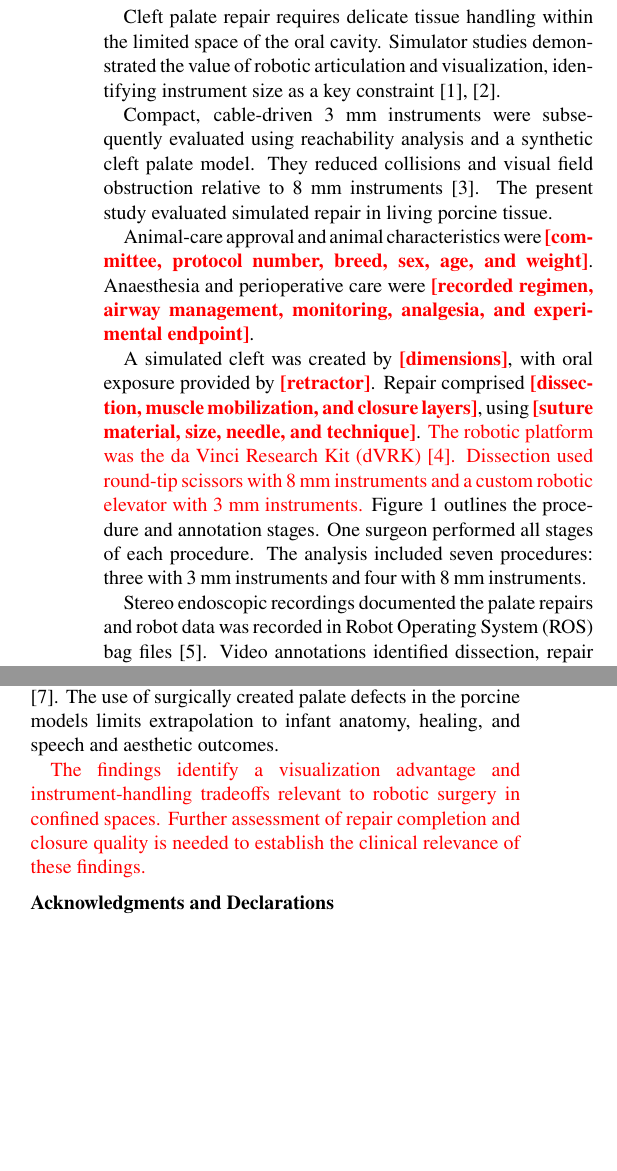
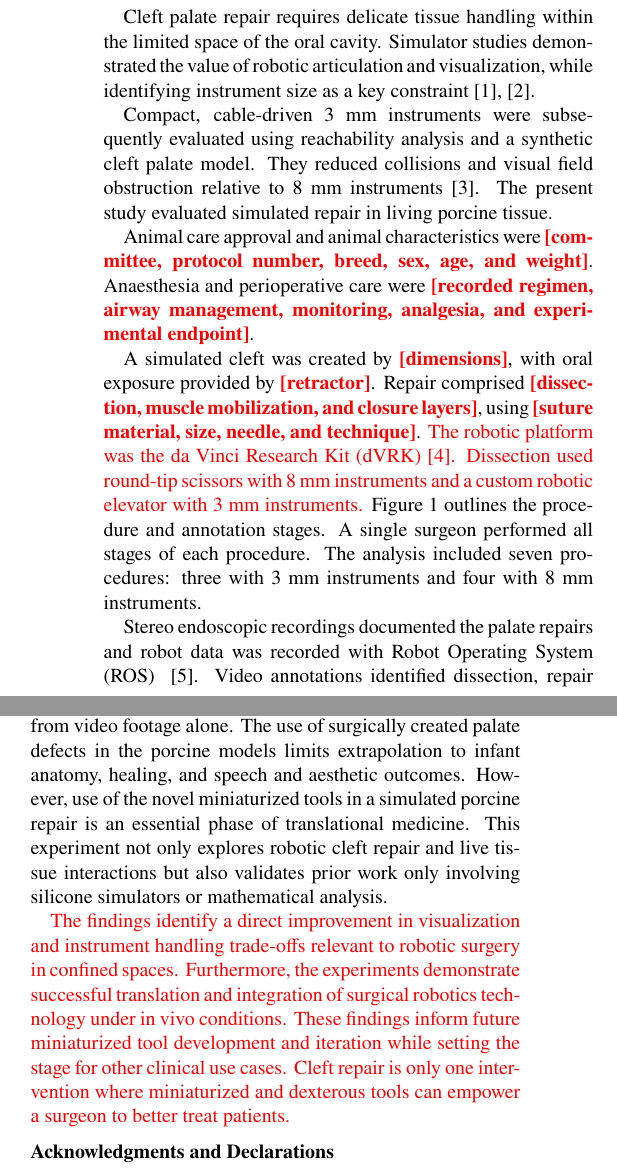
Before and after one commit to conndlee/tors-porcine, a LaTeX document (main.tex, which reads sections/draft.tex, sections/surgical_methods.tex): two parts of the columns of pages 1 and 2 of 4, joined at a grey line, cut so that both start at the same text, the shorter picture padded with empty space. Compiled offline with pdfLaTeX.

Commit message:
expand some discussion points

```diff
--- a/sections/draft.tex
+++ b/sections/draft.tex
@@ -8,13 +8,13 @@ Instrument size constrains visualization and manoeuvrability during transoral ro
 \input{sections/overview}
 
 \section*{Miniature Instruments for Simulated Cleft Palate Repair}
-Cleft palate repair requires delicate tissue handling within the limited space of the oral cavity. Simulator studies demonstrated the value of robotic articulation and visualization, identifying instrument size as a key constraint~\cite{podolsky2017simulator,podolsky2017robotic}.
+Cleft palate repair requires delicate tissue handling within the limited space of the oral cavity. Simulator studies demonstrated the value of robotic articulation and visualization, while identifying instrument size as a key constraint~\cite{podolsky2017simulator,podolsky2017robotic}.
 
 Compact, cable-driven 3 mm instruments were subsequently evaluated using reachability analysis and a synthetic cleft palate model. They reduced collisions and visual field obstruction relative to 8 mm instruments~\cite{maguire2025}. The present study evaluated simulated repair in living porcine tissue.
 
 \input{sections/surgical_methods}
 
-Stereo endoscopic recordings documented the palate repairs and robot data was recorded in Robot Operating System (ROS) bag files~\cite{quigley2009ros}. Video annotations identified dissection, repair phases, needle passage, knot tightening, and assistant cutting.
+Stereo endoscopic recordings documented the palate repairs and robot data was recorded with Robot Operating System (ROS) ~\cite{quigley2009ros}. Video annotations identified dissection, repair phases, needle passage, knot tightening, and assistant cutting.
 
 
 \input{sections/procedure}
@@ -32,4 +32,4 @@ Learning effect, procedure order, repair complexity, and stitch counts may expla
 
-Camera calibration was unavailable so physical metrics relating to the cavity and defect could not be determined reliably from video footage alone. Wrist friction varies with pitch and cable tension and as a result a direct relationship between robot joint torques and tissue force or injury cannot be established ~\cite{ho2024friction}. The use of surgically created palate defects in the porcine models limits extrapolation to infant anatomy, healing, and speech and aesthetic outcomes.
+Camera calibration was unavailable so physical metrics relating to the cavity and defect could not be determined reliably from video footage alone. The use of surgically created palate defects in the porcine models limits extrapolation to infant anatomy, healing, and speech and aesthetic outcomes. However, use of the novel miniaturized tools in a simulated porcine repair is an essential phase of translational medicine. This experiment not only explores robotic cleft repair and live tissue interactions but also validates prior work only involving silicone simulators or mathematical analysis.
 
-\verifytext{The findings identify a visualization advantage and instrument-handling tradeoffs relevant to robotic surgery in confined spaces. Further assessment of repair completion and closure quality is needed to establish the clinical relevance of these findings.}
+\verifytext{The findings identify a direct improvement in visualization and instrument handling trade-offs relevant to robotic surgery in confined spaces. Furthermore, the experiments demonstrate successful translation and integration of surgical robotics technology under in vivo conditions. These findings inform future miniaturized tool development and iteration while setting the stage for other clinical use cases. Cleft repair is only one intervention where miniaturized and dexterous tools can empower a surgeon to better treat patients.}
--- a/sections/surgical_methods.tex
+++ b/sections/surgical_methods.tex
@@ -1,5 +1,5 @@
 % Missing operative details must be checked against the study records.
-Animal-care approval and animal characteristics were \verifytext{\textbf{[committee, protocol number, breed, sex, age, and weight]}}. Anaesthesia and perioperative care were \verifytext{\textbf{[recorded regimen, airway management, monitoring, analgesia, and experimental endpoint]}}.
+Animal care approval and animal characteristics were \verifytext{\textbf{[committee, protocol number, breed, sex, age, and weight]}}. Anaesthesia and perioperative care were \verifytext{\textbf{[recorded regimen, airway management, monitoring, analgesia, and experimental endpoint]}}.
 
 A simulated cleft was created by \verifytext{\textbf{[dimensions]}}, with oral exposure provided by \verifytext{\textbf{[retractor]}}. Repair comprised \verifytext{\textbf{[dissection, muscle mobilization, and closure layers]}}, using \verifytext{\textbf{[suture material, size, needle, and technique]}}. \verifytext{The robotic platform was the da Vinci Research Kit (dVRK)~\cite{kazanzides2014dvrk}.} \verifytext{Dissection used round-tip scissors with 8 mm instruments and a custom robotic elevator with 3 mm instruments.} \Cref{fig:workflow} outlines the procedure and annotation stages.
-One surgeon performed all stages of each procedure. The analysis included seven procedures: three with 3 mm instruments and four with 8 mm instruments.
+A single surgeon performed all stages of each procedure. The analysis included seven procedures: three with 3 mm instruments and four with 8 mm instruments.
```
Also changed, not shown: sections/occlusion.tex (+2 -2 lines), sections/sutures.tex (+1 -1 lines), sections/draft.tex (6 more changed lines).
